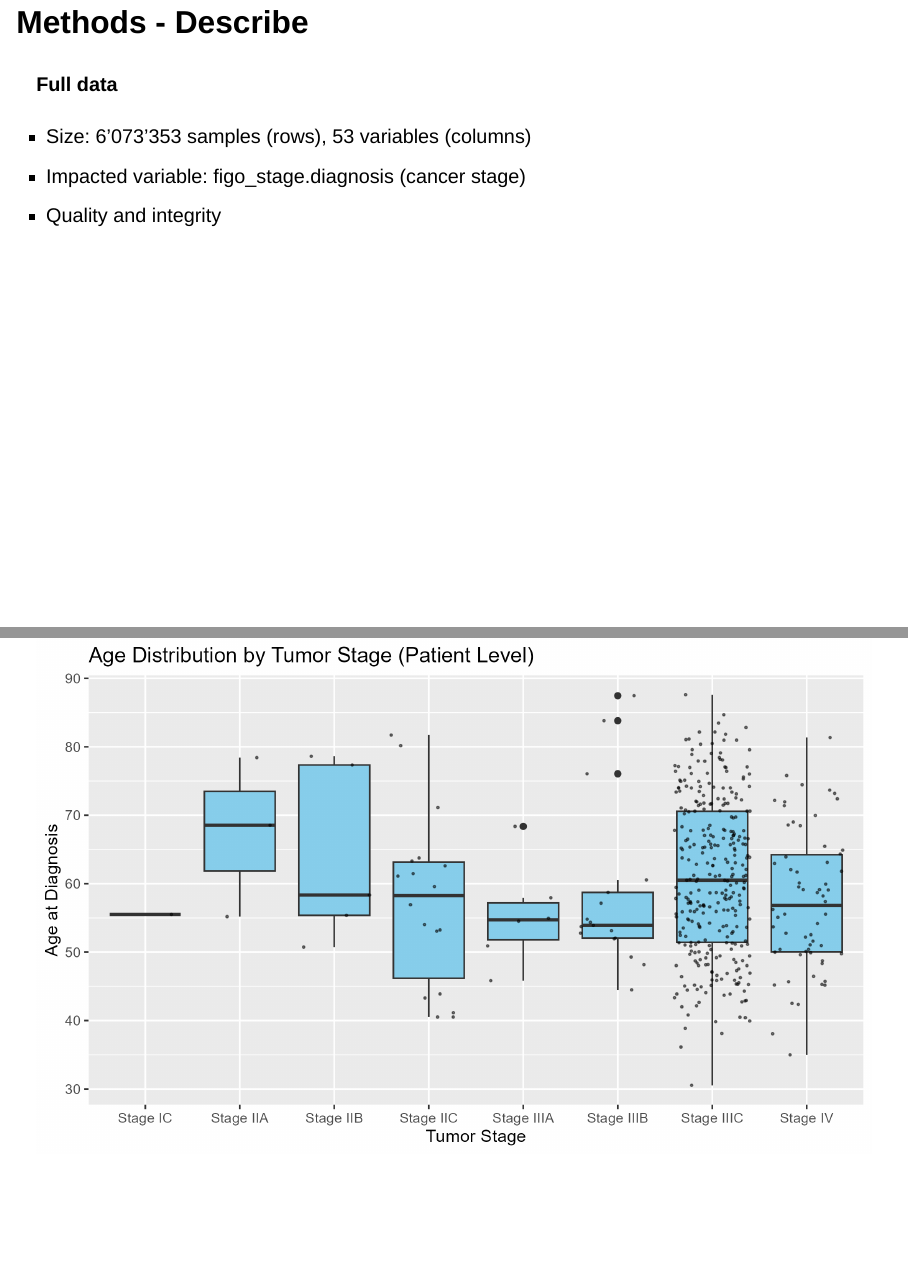
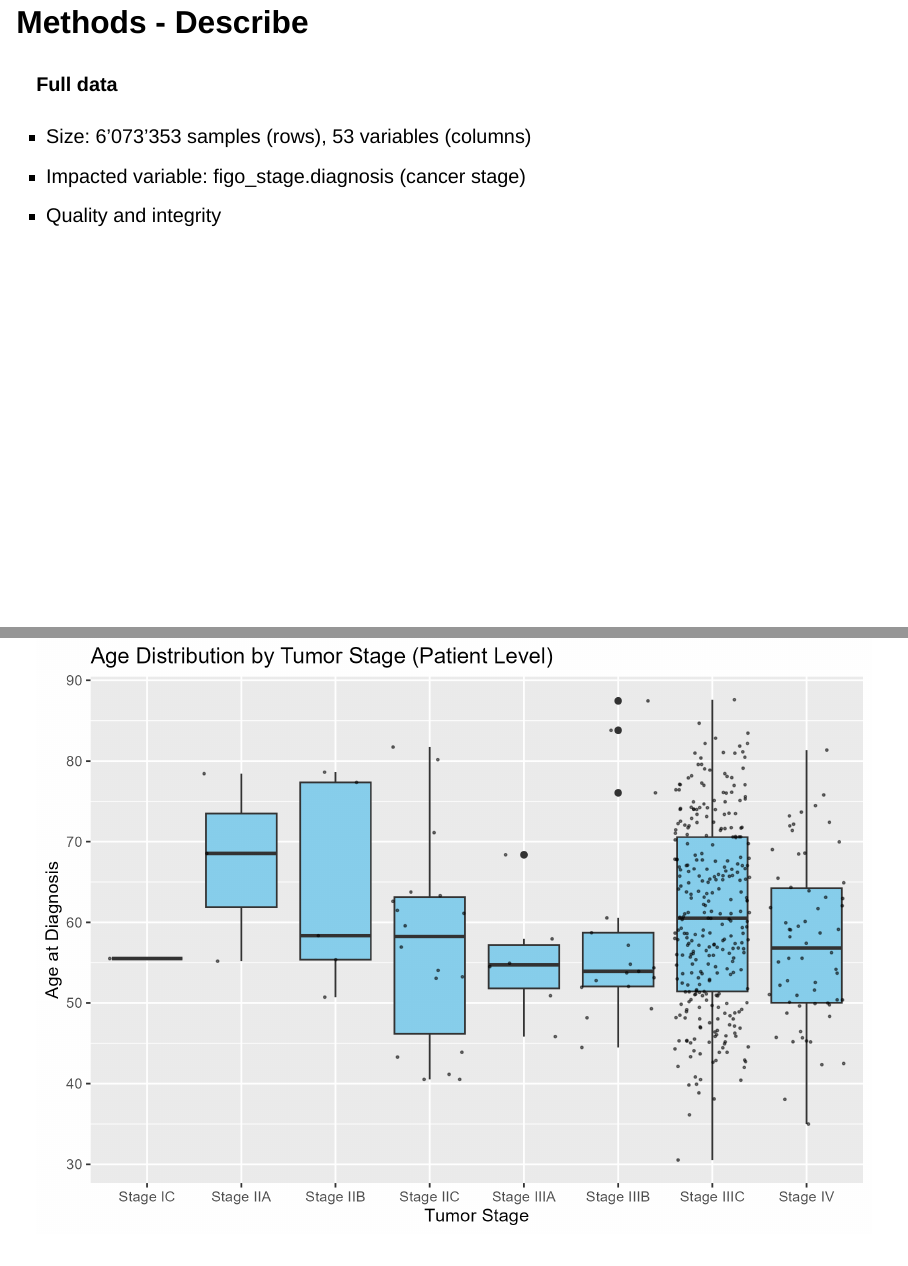
Before and after one commit to rforbiodatascience25/group_27_project, a Quarto document (doc/presentation.qmd): pages 10 and 11 of 19 before the commit and pages 10 and 11 of 20 after it, joined at a grey line. Rendered offline with R 4.5, knitr and Pandoc in place of Quarto, with nearby package versions; drawn as Slidy slides in place of the format the file asks for; some code elsewhere in the file could not run offline.

Commit message:
Change in presentation describe plot path.

```diff
--- a/doc/presentation.qmd
+++ b/doc/presentation.qmd
@@ -243,7 +243,7 @@ data_augmented |>
 -   Quality and integrity
 
 
-![](plots/04_age_tumorstage.png)
+![](../results/04_age_tumorstage.png)
 
 
 ## Methods - Analysis 1
```
